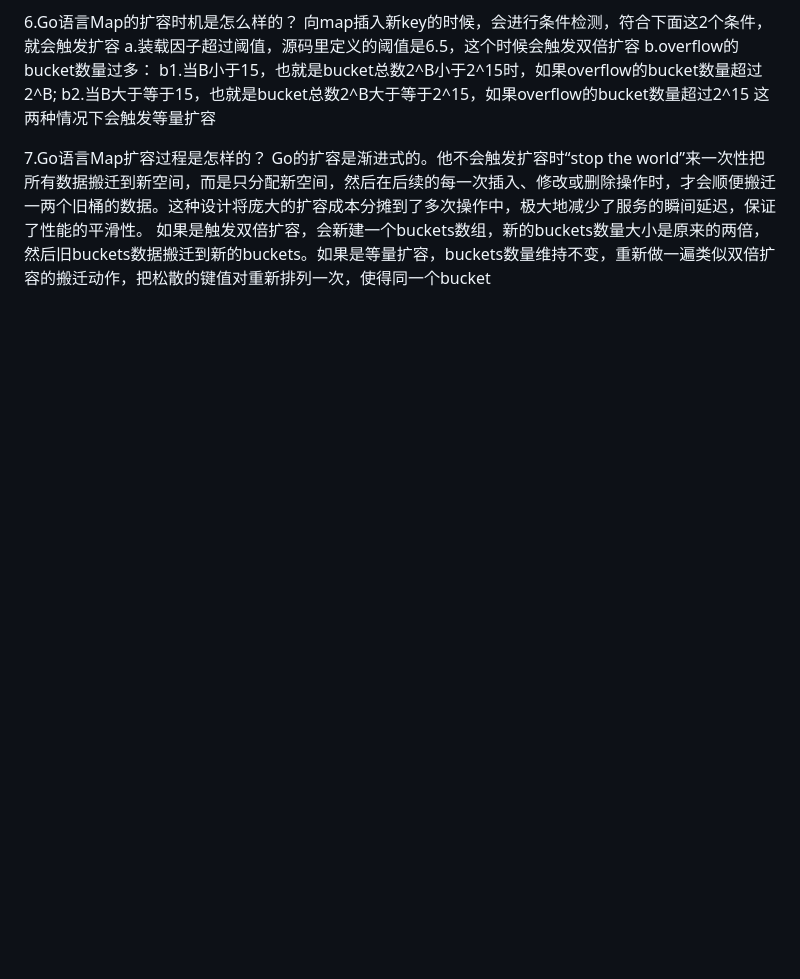
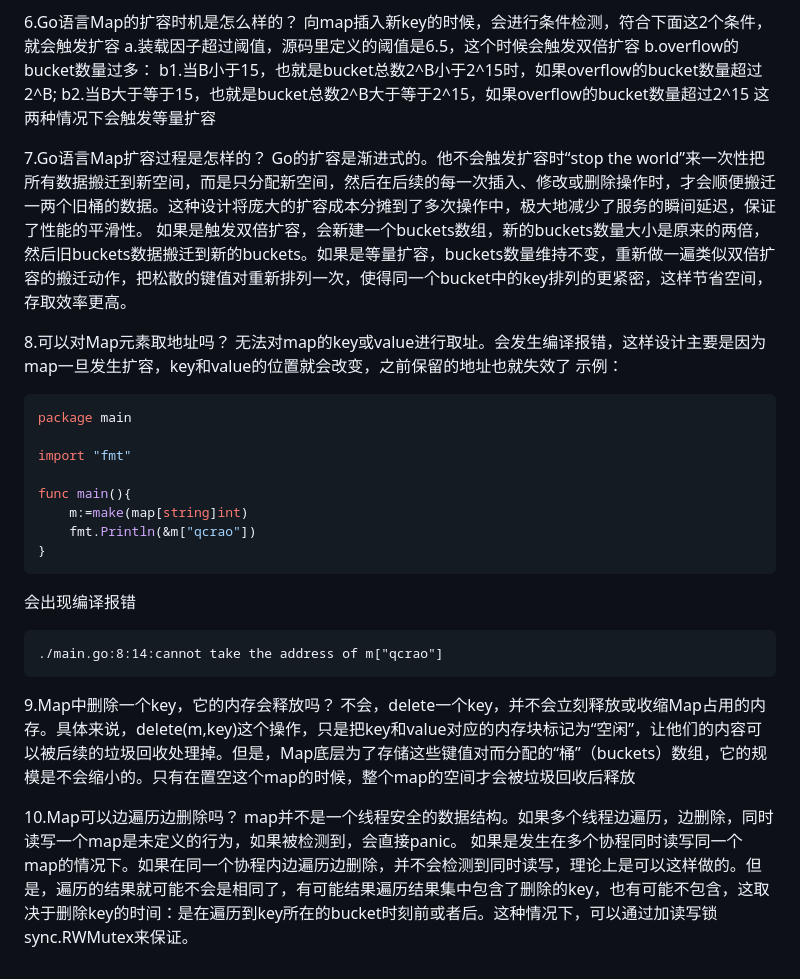
Before and after one commit to zhangguo2002/golang-study, a Markdown page: 面试题/Map面试题.md, the part around the change. Drawn GitHub-style; blank space fills up the shorter version.

Commit message:
feat:8、可以对Map元素取地址吗？9、Map中删除一个key，它的内存会释放吗？10、Map可以边遍历边删除吗？

````diff
--- a/面试题/Map面试题.md
+++ b/面试题/Map面试题.md
@@ -78,4 +78,29 @@ b.overflow的bucket数量过多：
 
 7.Go语言Map扩容过程是怎样的？
 Go的扩容是渐进式的。他不会触发扩容时“stop the world”来一次性把所有数据搬迁到新空间，而是只分配新空间，然后在后续的每一次插入、修改或删除操作时，才会顺便搬迁一两个旧桶的数据。这种设计将庞大的扩容成本分摊到了多次操作中，极大地减少了服务的瞬间延迟，保证了性能的平滑性。
-如果是触发双倍扩容，会新建一个buckets数组，新的buckets数量大小是原来的两倍，然后旧buckets数据搬迁到新的buckets。如果是等量扩容，buckets数量维持不变，重新做一遍类似双倍扩容的搬迁动作，把松散的键值对重新排列一次，使得同一个bucket
+如果是触发双倍扩容，会新建一个buckets数组，新的buckets数量大小是原来的两倍，然后旧buckets数据搬迁到新的buckets。如果是等量扩容，buckets数量维持不变，重新做一遍类似双倍扩容的搬迁动作，把松散的键值对重新排列一次，使得同一个bucket中的key排列的更紧密，这样节省空间，存取效率更高。
+
+8.可以对Map元素取地址吗？
+无法对map的key或value进行取址。会发生编译报错，这样设计主要是因为map一旦发生扩容，key和value的位置就会改变，之前保留的地址也就失效了
+示例：
+```go
+package main
+
+import "fmt"
+
+func main(){
+    m:=make(map[string]int)
+    fmt.Println(&m["qcrao"])
+}
+```
+会出现编译报错
+```
+./main.go:8:14:cannot take the address of m["qcrao"]
+```
+
+9.Map中删除一个key，它的内存会释放吗？
+不会，delete一个key，并不会立刻释放或收缩Map占用的内存。具体来说，delete(m,key)这个操作，只是把key和value对应的内存块标记为“空闲”，让他们的内容可以被后续的垃圾回收处理掉。但是，Map底层为了存储这些键值对而分配的“桶”（buckets）数组，它的规模是不会缩小的。只有在置空这个map的时候，整个map的空间才会被垃圾回收后释放
+
+10.Map可以边遍历边删除吗？
+map并不是一个线程安全的数据结构。如果多个线程边遍历，边删除，同时读写一个map是未定义的行为，如果被检测到，会直接panic。
+如果是发生在多个协程同时读写同一个map的情况下。如果在同一个协程内边遍历边删除，并不会检测到同时读写，理论上是可以这样做的。但是，遍历的结果就可能不会是相同了，有可能结果遍历结果集中包含了删除的key，也有可能不包含，这取决于删除key的时间：是在遍历到key所在的bucket时刻前或者后。这种情况下，可以通过加读写锁sync.RWMutex来保证。
````
